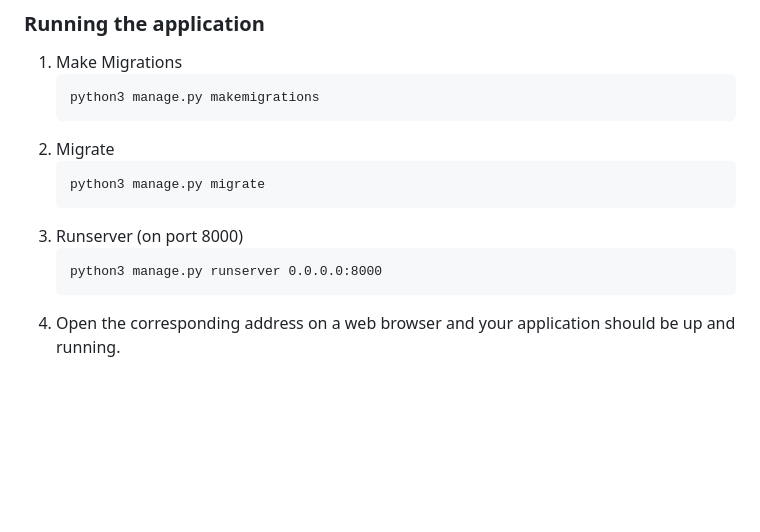
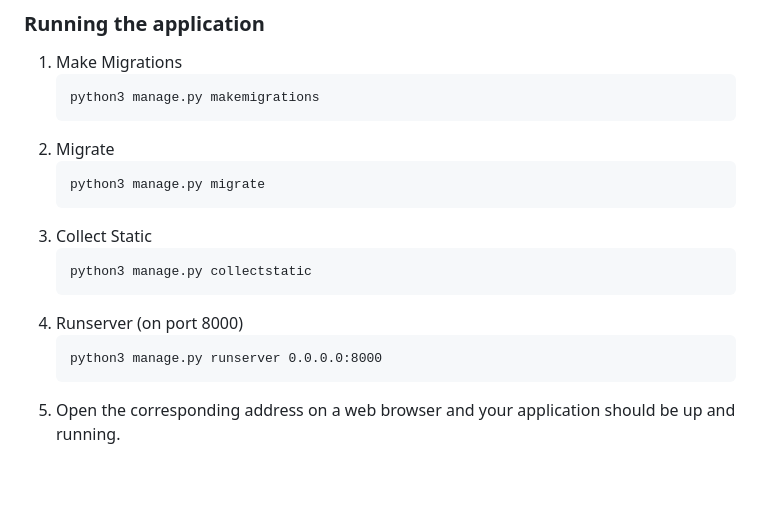
Before and after one commit to cmn22/commerce-auction, a Markdown page: README.md, the part around the change. GitHub-like rendering; blank space fills up the shorter version.

````diff
--- a/README.md
+++ b/README.md
@@ -107,11 +107,15 @@ pip3 install -r requirements.txt
     ```
     python3 manage.py migrate
     ```
-3. Runserver (on port 8000)
+3. Collect Static
+    ```
+    python3 manage.py collectstatic
+    ```
+4. Runserver (on port 8000)
     ```
     python3 manage.py runserver 0.0.0.0:8000
     ```
-4. Open the corresponding address on a web browser and your application should be up and running.
+5. Open the corresponding address on a web browser and your application should be up and running.
 
 
 <br/>
````
